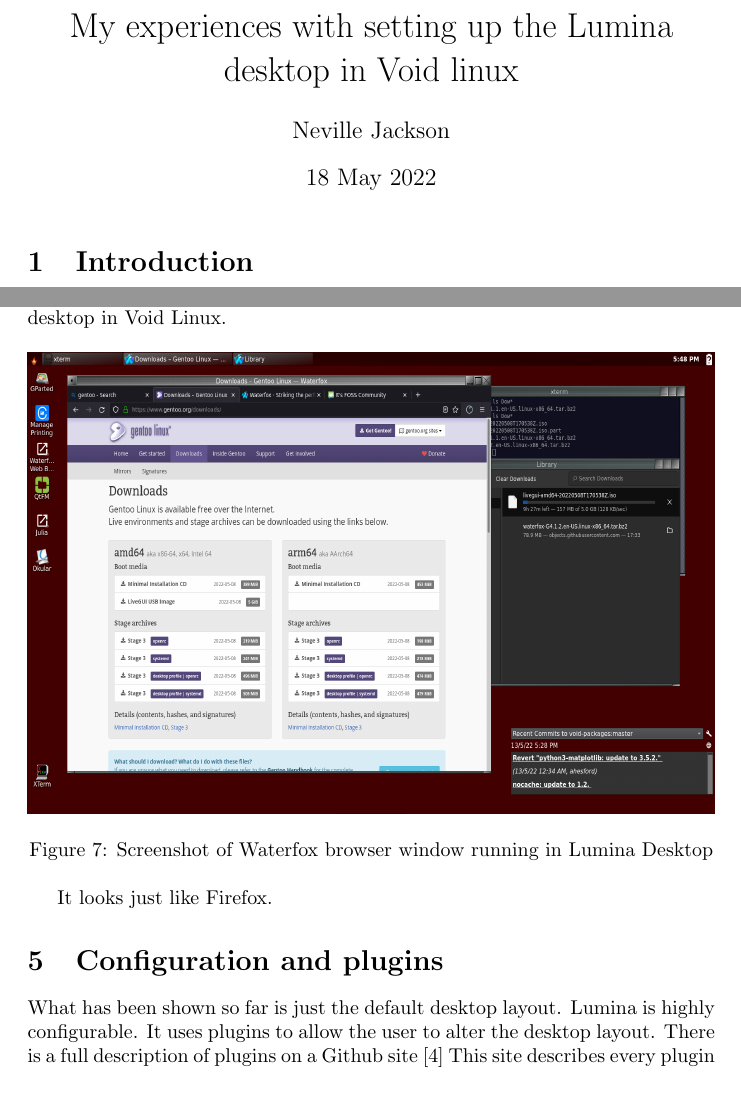
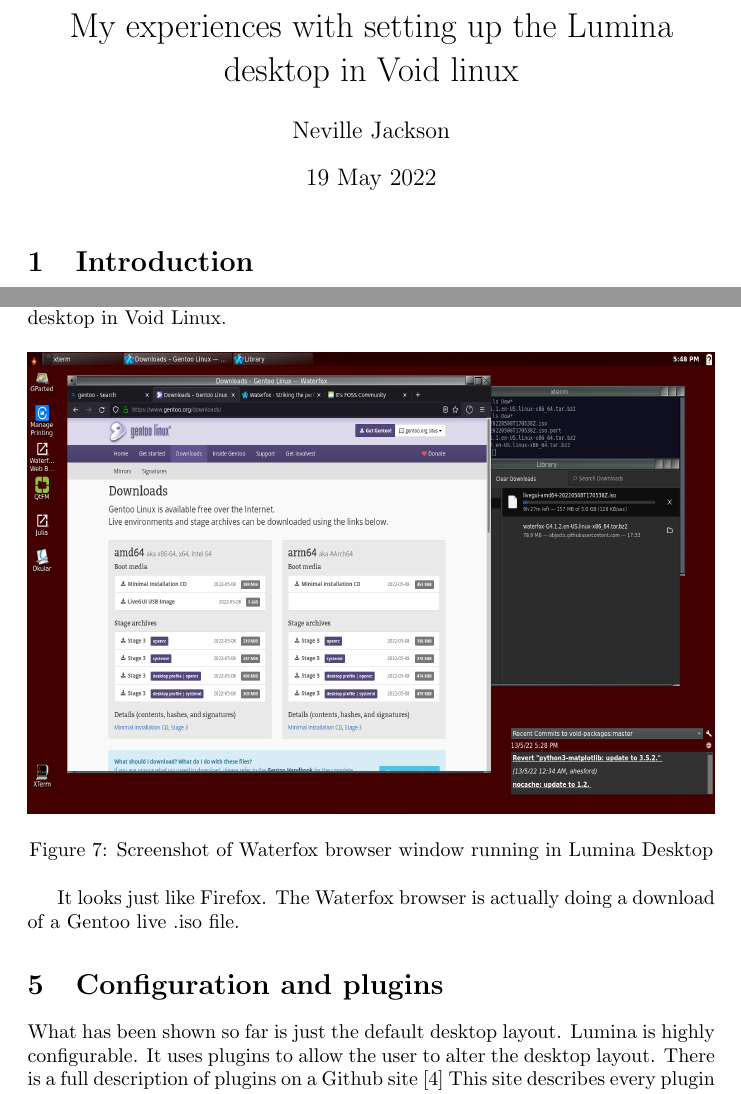
Before and after one commit to nevillejackson/Unix, a LaTeX document (voidlumina/voidlumina.tex): two parts of pages 1 and 21 of 26, joined at a grey line, cut so that both start at the same text. Compiled offline with pdfLaTeX.

Commit message:
Updates to voidlumina.tex

```diff
--- a/voidlumina/voidlumina.tex
+++ b/voidlumina/voidlumina.tex
@@ -8,7 +8,7 @@
 
 \title{My experiences with setting up the Lumina desktop in Void linux}
 \author{Neville Jackson}
-\date{18 May 2022}
+\date{19 May 2022}
 
 \begin{document}
 
@@ -606,7 +606,7 @@
 
 Figure~\ref{fig:waterfox}  shows the window of my Waterfox browser running in the Lumina desktop in Void Linux.
 \input{figwaterfox.tex}
-It looks just like Firefox.
+It looks just like Firefox. The Waterfox browser is actually doing a download of a Gentoo live .iso file.
 
 \section{Configuration and plugins}
 What has been  shown so far is just the default desktop layout.
```
